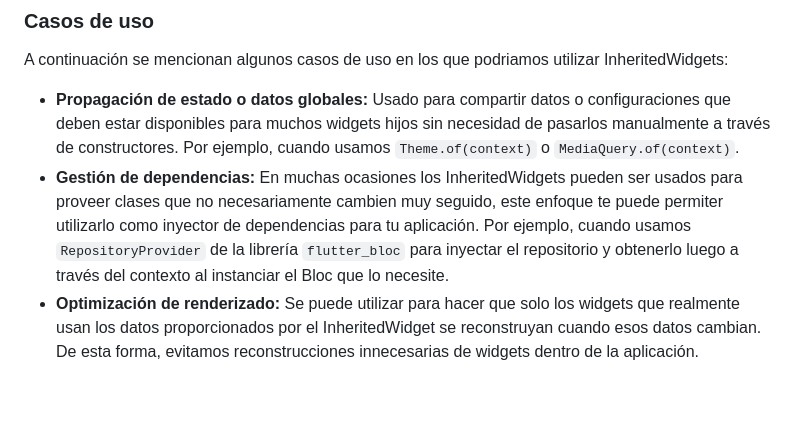
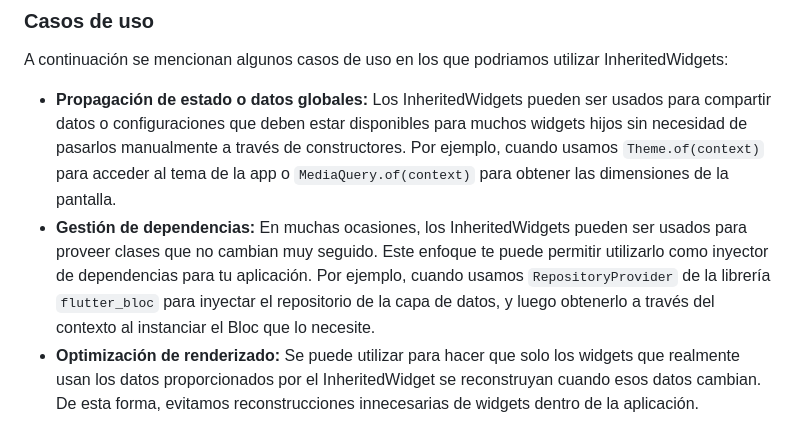
Before and after one commit to chrisr04/inherited_widget_example, a Markdown page: README.md, the part around the change. Drawn GitHub-style; blank space fills up the shorter version.

```diff
--- a/README.md
+++ b/README.md
@@ -53,8 +53,8 @@ Usar `InheritedWidget` es una de las formas más básicas (y poderosas) de compa
 
 A continuación se mencionan algunos casos de uso en los que podriamos utilizar InheritedWidgets:
 
-- **Propagación de estado o datos globales:** Usado para compartir datos o configuraciones que deben estar disponibles para muchos widgets hijos sin necesidad de pasarlos manualmente a través de constructores. Por ejemplo, cuando usamos `Theme.of(context)` o `MediaQuery.of(context)`.
-- **Gestión de dependencias:** En muchas ocasiones los InheritedWidgets pueden ser usados para proveer clases que no necesariamente cambien muy seguido, este enfoque te puede permiter utilizarlo como inyector de dependencias para tu aplicación. Por ejemplo, cuando usamos `RepositoryProvider` de la librería `flutter_bloc` para inyectar el repositorio y obtenerlo luego a través del contexto al instanciar el Bloc que lo necesite.
+- **Propagación de estado o datos globales:** Los InheritedWidgets pueden ser usados para compartir datos o configuraciones que deben estar disponibles para muchos widgets hijos sin necesidad de pasarlos manualmente a través de constructores. Por ejemplo, cuando usamos `Theme.of(context)` para acceder al tema de la app o `MediaQuery.of(context)` para obtener las dimensiones de la pantalla.
+- **Gestión de dependencias:** En muchas ocasiones, los InheritedWidgets pueden ser usados para proveer clases que no cambian muy seguido. Este enfoque te puede permitir utilizarlo como inyector de dependencias para tu aplicación. Por ejemplo, cuando usamos `RepositoryProvider` de la librería `flutter_bloc` para inyectar el repositorio de la capa de datos, y luego obtenerlo a través del contexto al instanciar el Bloc que lo necesite.
 - **Optimización de renderizado:** Se puede utilizar para hacer que solo los widgets que realmente usan los datos proporcionados por el InheritedWidget se reconstruyan cuando esos datos cambian. De esta forma, evitamos reconstrucciones innecesarias de widgets dentro de la aplicación.
 
 ### Diagrama de la solución
```
